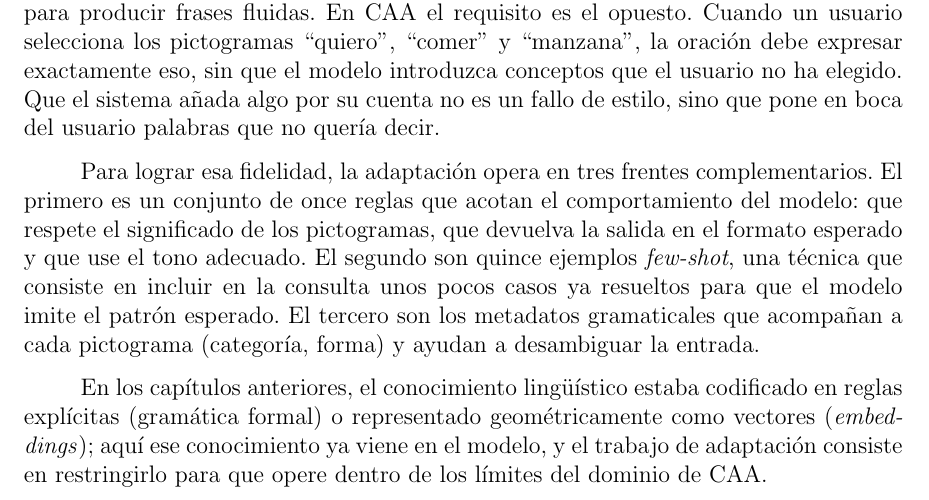
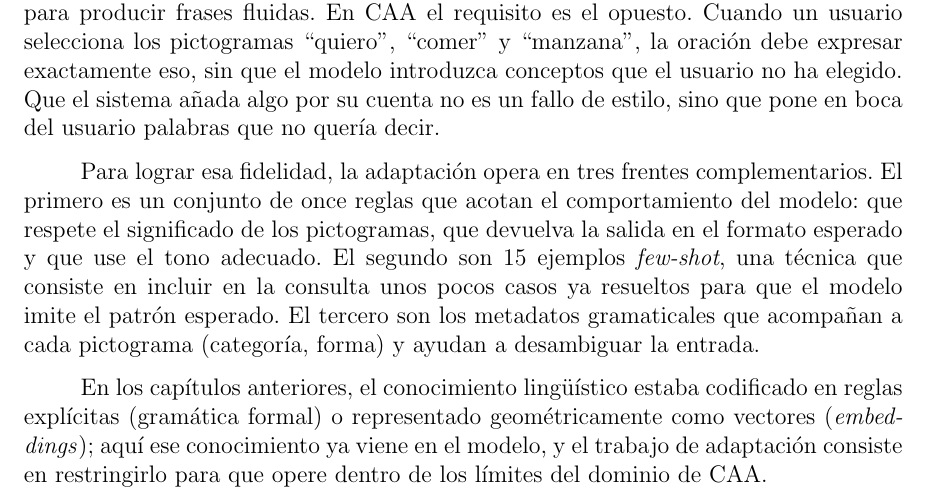
Before and after one commit to Lagaress/tfg-memory, a LaTeX document (main.tex, which reads sections/development/modelos-lenguaje.tex): part of page 48 of 119, cut so that both start at the same text. Compiled offline with pdfLaTeX.

Commit message:
Unify few-shot example count as 15
Co-Authored-By: Claude Opus 4.7 <noreply@anthropic.com>

```diff
--- a/sections/development/modelos-lenguaje.tex
+++ b/sections/development/modelos-lenguaje.tex
@@ -4,7 +4,7 @@ El modelo utilizado en este proyecto es GPT-4o de OpenAI, accedido a través de
 
 Esa especialización por \textit{prompts} debe contrarrestar una tendencia del modelo. Un LLM genérico genera texto libremente: amplía la entrada y reformula su contenido para producir frases fluidas. En CAA el requisito es el opuesto. Cuando un usuario selecciona los pictogramas ``quiero'', ``comer'' y ``manzana'', la oración debe expresar exactamente eso, sin que el modelo introduzca conceptos que el usuario no ha elegido. Que el sistema añada algo por su cuenta no es un fallo de estilo, sino que pone en boca del usuario palabras que no quería decir.
 
-Para lograr esa fidelidad, la adaptación opera en tres frentes complementarios. El primero es un conjunto de once reglas que acotan el comportamiento del modelo: que respete el significado de los pictogramas, que devuelva la salida en el formato esperado y que use el tono adecuado. El segundo son quince ejemplos \textit{few-shot}, una técnica que consiste en incluir en la consulta unos pocos casos ya resueltos para que el modelo imite el patrón esperado. El tercero son los metadatos gramaticales que acompañan a cada pictograma (categoría, forma) y ayudan a desambiguar la entrada.
+Para lograr esa fidelidad, la adaptación opera en tres frentes complementarios. El primero es un conjunto de once reglas que acotan el comportamiento del modelo: que respete el significado de los pictogramas, que devuelva la salida en el formato esperado y que use el tono adecuado. El segundo son 15 ejemplos \textit{few-shot}, una técnica que consiste en incluir en la consulta unos pocos casos ya resueltos para que el modelo imite el patrón esperado. El tercero son los metadatos gramaticales que acompañan a cada pictograma (categoría, forma) y ayudan a desambiguar la entrada.
 
 En los capítulos anteriores, el conocimiento lingüístico estaba codificado en reglas explícitas (gramática formal) o representado geométricamente como vectores (\textit{embeddings}); aquí ese conocimiento ya viene en el modelo, y el trabajo de adaptación consiste en restringirlo para que opere dentro de los límites del dominio de CAA.
 
```
